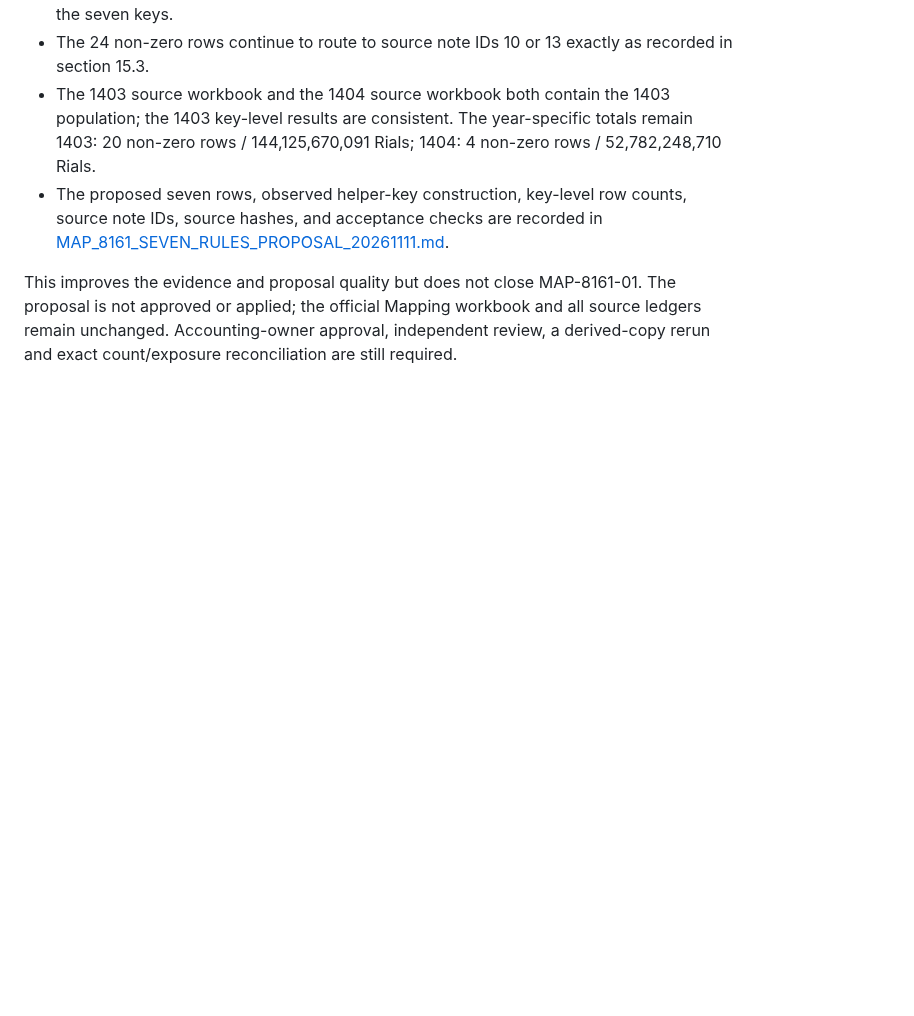
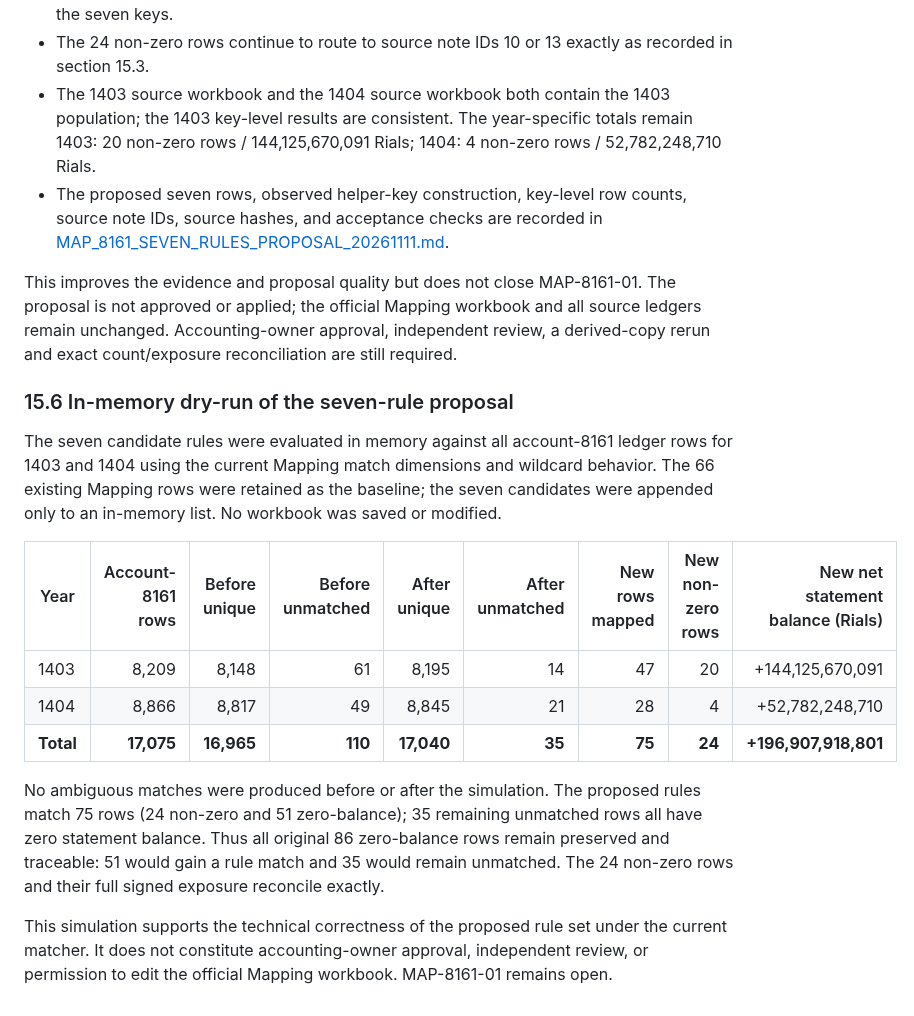
Before and after one commit to davoodmehraban89/Aram, a Markdown page: docs/FINANCIAL_STATEMENT_RECONCILIATION_1402_1404.md, the part around the change. Rendered like a GitHub page; blank space fills up the shorter version.

Commit message:
docs: record 8161 proposal simulation results

```diff
--- a/docs/FINANCIAL_STATEMENT_RECONCILIATION_1402_1404.md
+++ b/docs/FINANCIAL_STATEMENT_RECONCILIATION_1402_1404.md
@@ -567,3 +567,18 @@ A read-only validation was performed directly against the three source workbooks
 - The proposed seven rows, observed helper-key construction, key-level row counts, source note IDs, source hashes, and acceptance checks are recorded in [MAP_8161_SEVEN_RULES_PROPOSAL_20261111.md](MAP_8161_SEVEN_RULES_PROPOSAL_20261111.md).
 
 This improves the evidence and proposal quality but does not close MAP-8161-01. The proposal is not approved or applied; the official Mapping workbook and all source ledgers remain unchanged. Accounting-owner approval, independent review, a derived-copy rerun and exact count/exposure reconciliation are still required.
+
+
+### 15.6 In-memory dry-run of the seven-rule proposal
+
+The seven candidate rules were evaluated in memory against all account-8161 ledger rows for 1403 and 1404 using the current Mapping match dimensions and wildcard behavior. The 66 existing Mapping rows were retained as the baseline; the seven candidates were appended only to an in-memory list. No workbook was saved or modified.
+
+| Year | Account-8161 rows | Before unique | Before unmatched | After unique | After unmatched | New rows mapped | New non-zero rows | New net statement balance (Rials) |
+|---|---:|---:|---:|---:|---:|---:|---:|---:|
+| 1403 | 8,209 | 8,148 | 61 | 8,195 | 14 | 47 | 20 | +144,125,670,091 |
+| 1404 | 8,866 | 8,817 | 49 | 8,845 | 21 | 28 | 4 | +52,782,248,710 |
+| **Total** | **17,075** | **16,965** | **110** | **17,040** | **35** | **75** | **24** | **+196,907,918,801** |
+
+No ambiguous matches were produced before or after the simulation. The proposed rules match 75 rows (24 non-zero and 51 zero-balance); 35 remaining unmatched rows all have zero statement balance. Thus all original 86 zero-balance rows remain preserved and traceable: 51 would gain a rule match and 35 would remain unmatched. The 24 non-zero rows and their full signed exposure reconcile exactly.
+
+This simulation supports the technical correctness of the proposed rule set under the current matcher. It does not constitute accounting-owner approval, independent review, or permission to edit the official Mapping workbook. MAP-8161-01 remains open.
```
